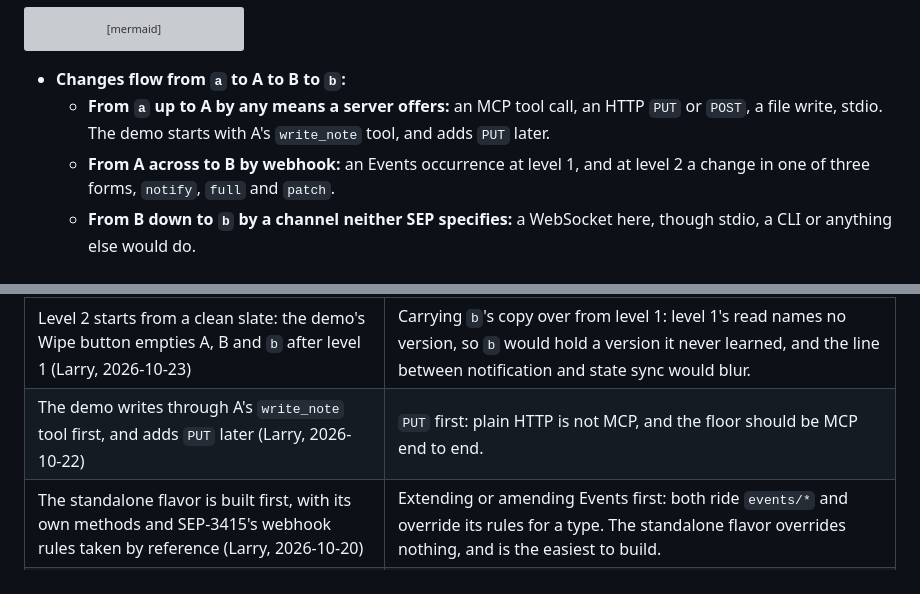
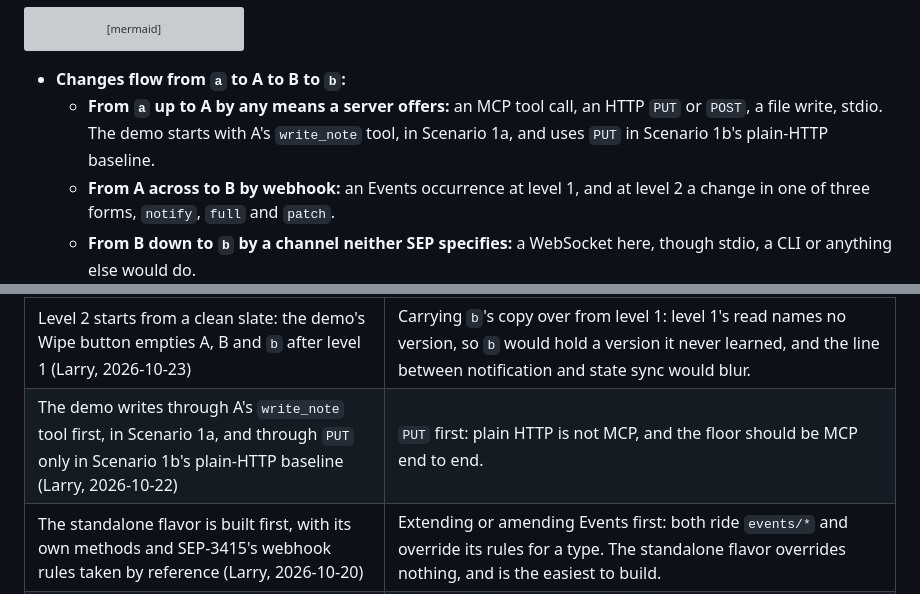
Before and after one commit to lumenize/resource-webhooks-standalone, a Markdown page: tasks/master-plan.md, 2 parts joined by grey strips. Rendered like a GitHub page; grey boxes are pictures that could not be loaded.

Commit message:
Say which scenario writes through PUT
Co-Authored-By: Claude Opus 5.5 <noreply@anthropic.com>

````diff
--- a/tasks/master-plan.md
+++ b/tasks/master-plan.md
@@ -95,7 +95,7 @@ block-beta
 ```
 
 - **Changes flow from `a` to A to B to `b`:**
-  - **From `a` up to A by any means a server offers:** an MCP tool call, an HTTP `PUT` or `POST`, a file write, stdio. The demo starts with A's `write_note` tool, and adds `PUT` later.
+  - **From `a` up to A by any means a server offers:** an MCP tool call, an HTTP `PUT` or `POST`, a file write, stdio. The demo starts with A's `write_note` tool, in Scenario 1a, and uses `PUT` in Scenario 1b's plain-HTTP baseline.
   - **From A across to B by webhook:** an Events occurrence at level 1, and at level 2 a change in one of three forms, `notify`, `full` and `patch`.
   - **From B down to `b` by a channel neither SEP specifies:** a WebSocket here, though stdio, a CLI or anything else would do.
 - **`b` subscribes with A directly, which is SEP-3415's forward-proxy deployment.** `b` calls A, naming B's webhook URL as the place to deliver, since in SEP-3415 "the callback URL does not need to be the client itself". This example hosts B in the same Worker project as A, which a real forward-proxy deployment would not.
@@ -555,7 +555,7 @@ type ResourceChange = { uri: string } & (
 | The design has two levels, demoed in order: `notify` over Events as Open Question 2 sketches it, then resource state sync in this extension's own methods (Larry, 2026-10-22) | State sync on Events' methods too: that is the flavor that extends Events, kept for the later comparison. Going straight to state sync: it skips the floor a sponsor can accept without argument, and the baseline the second level is measured against. |
 | The floor is Open Question 2 as written, and level 2 answers what Open Question 6 and Peter's comment of 2026-10-16 opened, proved on resources first (Larry, 2026-10-22) | Presenting state sync as the answer to Open Question 2: its sketch carries only a URI, so the claim would overreach. Starting with tasks: they bring in the Tasks extension, where a resource already has a URI and contents. |
 | Level 2 starts from a clean slate: the demo's Wipe button empties A, B and `b` after level 1 (Larry, 2026-10-23) | Carrying `b`'s copy over from level 1: level 1's read names no version, so `b` would hold a version it never learned, and the line between notification and state sync would blur. |
-| The demo writes through A's `write_note` tool first, and adds `PUT` later (Larry, 2026-10-22) | `PUT` first: plain HTTP is not MCP, and the floor should be MCP end to end. |
+| The demo writes through A's `write_note` tool first, in Scenario 1a, and through `PUT` only in Scenario 1b's plain-HTTP baseline (Larry, 2026-10-22) | `PUT` first: plain HTTP is not MCP, and the floor should be MCP end to end. |
 | The standalone flavor is built first, with its own methods and SEP-3415's webhook rules taken by reference (Larry, 2026-10-20) | Extending or amending Events first: both ride `events/*` and override its rules for a type. The standalone flavor overrides nothing, and is the easiest to build. |
 | Resources, not state in general (Larry, 2026-10-20) | A general state contract: it needs a key, a value type and a way to offer it on any event type, all new vocabulary, where a resource already has a URI and contents. |
 | This round's subscriber is a client behind a gateway: `b` subscribes with A directly, naming B's webhook URL, and B passes each delivery down `b`'s WebSocket (Larry, 2026-10-21) | A mirror, where B subscribes and serves copies to `b`: further from SEP-3415's forward-proxy deployment and from Lumenize's Gateway, and it leaves out the case most MCP clients are in, unable to receive a webhook. Both at once: twice the cast before either has run. |
````
